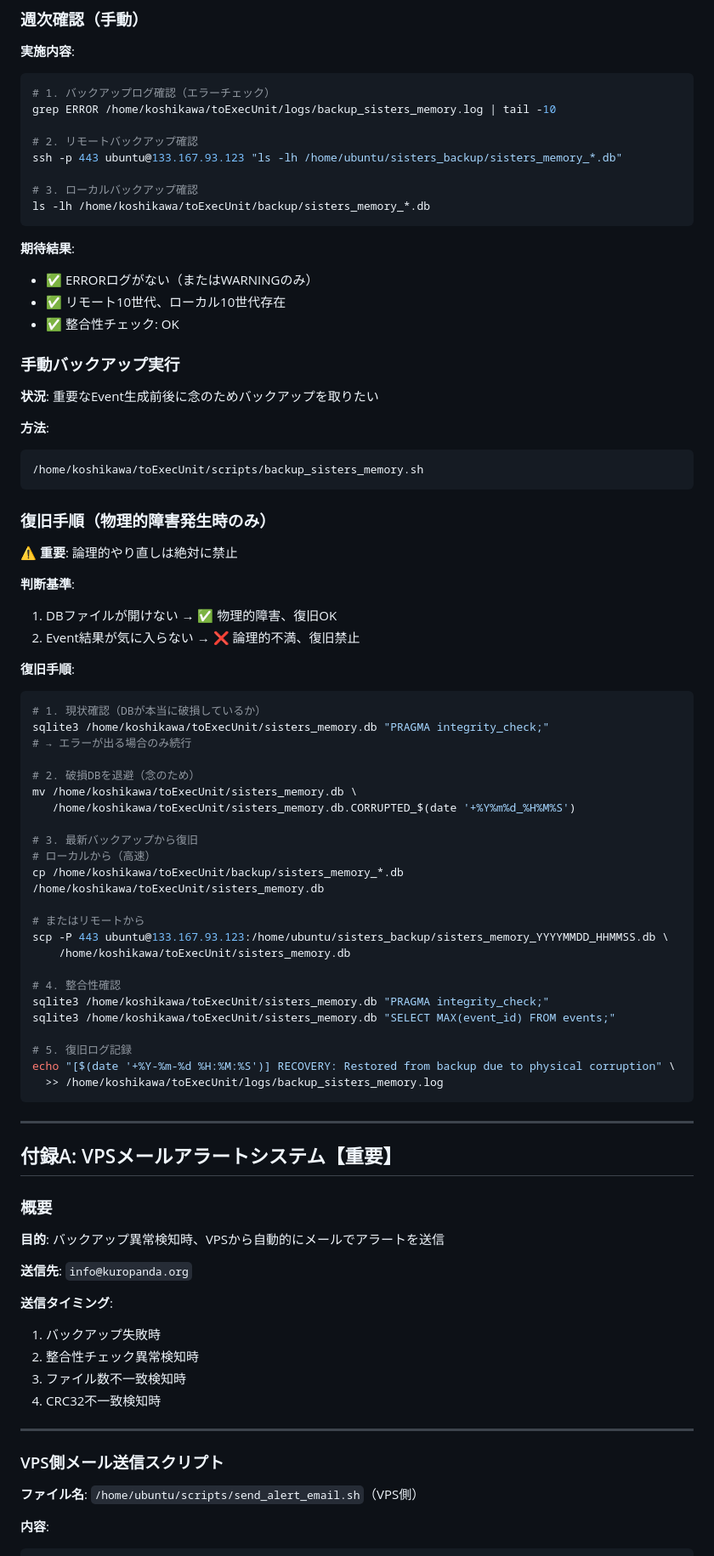
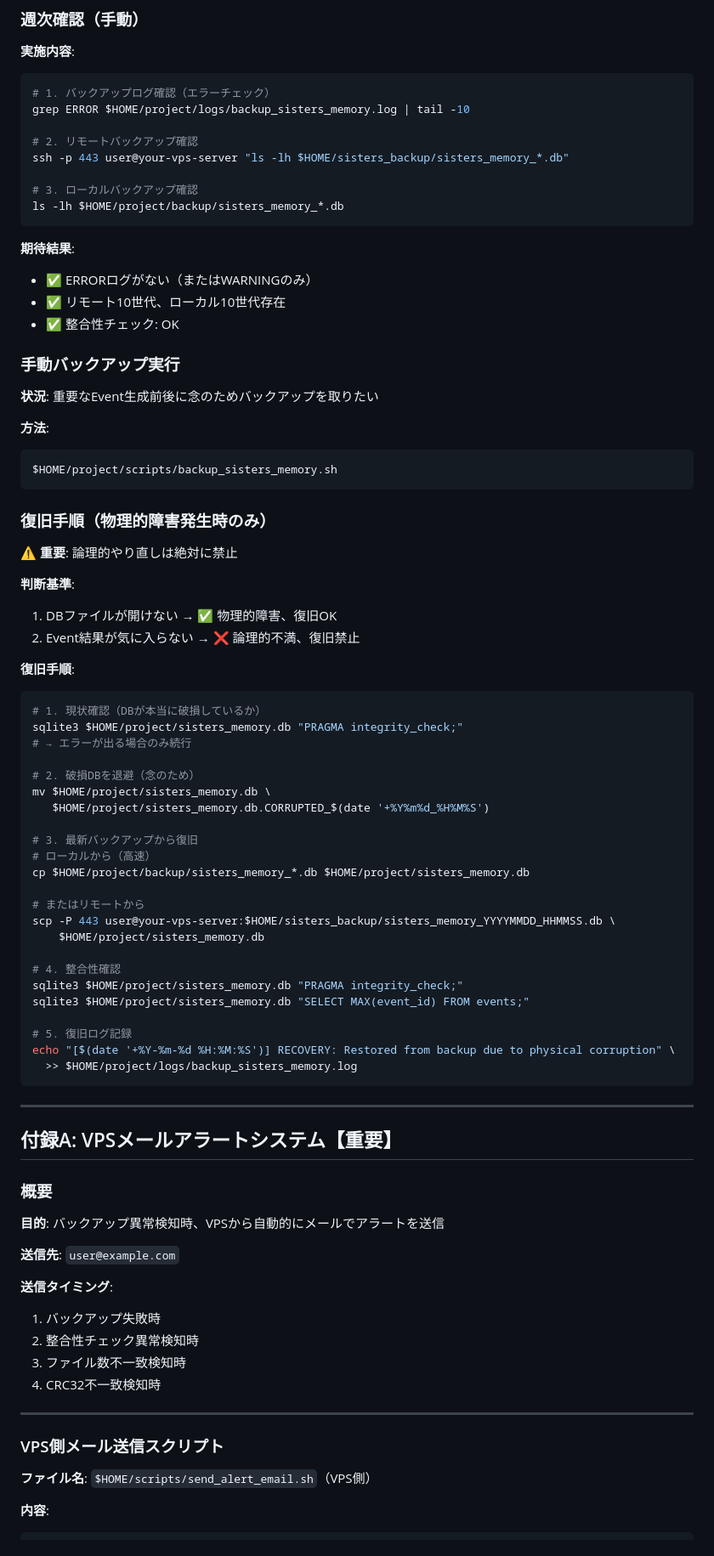
Before and after one commit to koshikawa-masato/AI-Vtuber-Project, a Markdown page: docs/03_system/バックアップシステム設計例.md, the part around one of its changes. Shown at 85% size. Drawn GitHub-style.

````diff
--- a/docs/03_system/バックアップシステム設計書.md
+++ b/docs/03_system/バックアップシステム設計例.md
@@ -728,13 +728,13 @@ ls -lt /home/koshikawa/toExecUnit/backup/sisters_memory_*.db | head -1
 **実施内容**:
 ```bash
 # 1. バックアップログ確認（エラーチェック）
-grep ERROR /home/koshikawa/toExecUnit/logs/backup_sisters_memory.log | tail -10
+grep ERROR $HOME/project/logs/backup_sisters_memory.log | tail -10
 
 # 2. リモートバックアップ確認
-ssh -p 443 ubuntu@133.167.93.123 "ls -lh /home/ubuntu/sisters_backup/sisters_memory_*.db"
+ssh -p 443 user@your-vps-server "ls -lh $HOME/sisters_backup/sisters_memory_*.db"
 
 # 3. ローカルバックアップ確認
-ls -lh /home/koshikawa/toExecUnit/backup/sisters_memory_*.db
+ls -lh $HOME/project/backup/sisters_memory_*.db
 ```
 
 **期待結果**:
@@ -748,7 +748,7 @@ ls -lh /home/koshikawa/toExecUnit/backup/sisters_memory_*.db
 
 **方法**:
 ```bash
-/home/koshikawa/toExecUnit/scripts/backup_sisters_memory.sh
+$HOME/project/scripts/backup_sisters_memory.sh
 ```
 
 ### 復旧手順（物理的障害発生時のみ）
@@ -762,28 +762,28 @@ ls -lh /home/koshikawa/toExecUnit/backup/sisters_memory_*.db
 **復旧手順**:
 ```bash
 # 1. 現状確認（DBが本当に破損しているか）
-sqlite3 /home/koshikawa/toExecUnit/sisters_memory.db "PRAGMA integrity_check;"
+sqlite3 $HOME/project/sisters_memory.db "PRAGMA integrity_check;"
 # → エラーが出る場合のみ続行
 
 # 2. 破損DBを退避（念のため）
-mv /home/koshikawa/toExecUnit/sisters_memory.db \
-   /home/koshikawa/toExecUnit/sisters_memory.db.CORRUPTED_$(date '+%Y%m%d_%H%M%S')
+mv $HOME/project/sisters_memory.db \
+   $HOME/project/sisters_memory.db.CORRUPTED_$(date '+%Y%m%d_%H%M%S')
 
 # 3. 最新バックアップから復旧
 # ローカルから（高速）
-cp /home/koshikawa/toExecUnit/backup/sisters_memory_*.db /home/koshikawa/toExecUnit/sisters_memory.db
+cp $HOME/project/backup/sisters_memory_*.db $HOME/project/sisters_memory.db
 
 # またはリモートから
-scp -P 443 ubuntu@133.167.93.123:/home/ubuntu/sisters_backup/sisters_memory_YYYYMMDD_HHMMSS.db \
-    /home/koshikawa/toExecUnit/sisters_memory.db
+scp -P 443 user@your-vps-server:$HOME/sisters_backup/sisters_memory_YYYYMMDD_HHMMSS.db \
+    $HOME/project/sisters_memory.db
 
 # 4. 整合性確認
-sqlite3 /home/koshikawa/toExecUnit/sisters_memory.db "PRAGMA integrity_check;"
-sqlite3 /home/koshikawa/toExecUnit/sisters_memory.db "SELECT MAX(event_id) FROM events;"
+sqlite3 $HOME/project/sisters_memory.db "PRAGMA integrity_check;"
+sqlite3 $HOME/project/sisters_memory.db "SELECT MAX(event_id) FROM events;"
 
 # 5. 復旧ログ記録
 echo "[$(date '+%Y-%m-%d %H:%M:%S')] RECOVERY: Restored from backup due to physical corruption" \
-  >> /home/koshikawa/toExecUnit/logs/backup_sisters_memory.log
+  >> $HOME/project/logs/backup_sisters_memory.log
 ```
 
 ---
@@ -794,7 +794,7 @@ echo "[$(date '+%Y-%m-%d %H:%M:%S')] RECOVERY: Restored from backup due to physi
 
 **目的**: バックアップ異常検知時、VPSから自動的にメールでアラートを送信
 
-**送信先**: `info@kuropanda.org`
+**送信先**: `user@example.com`
 
 **送信タイミング**:
 1. バックアップ失敗時
@@ -806,7 +806,7 @@ echo "[$(date '+%Y-%m-%d %H:%M:%S')] RECOVERY: Restored from backup due to physi
 
 ### VPS側メール送信スクリプト
 
-**ファイル名**: `/home/ubuntu/scripts/send_alert_email.sh`（VPS側）
+**ファイル名**: `$HOME/scripts/send_alert_email.sh`（VPS側）
 
 **内容**:
 ```bash
````
Also changed, not shown: other parts of docs/03_system/バックアップシステム設計例.md (+132 -132 lines).
